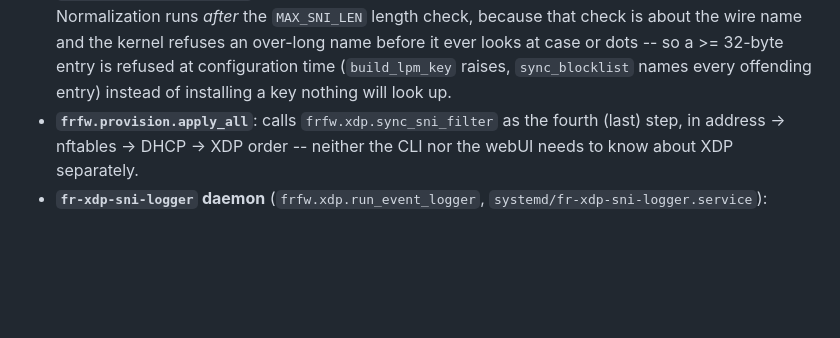
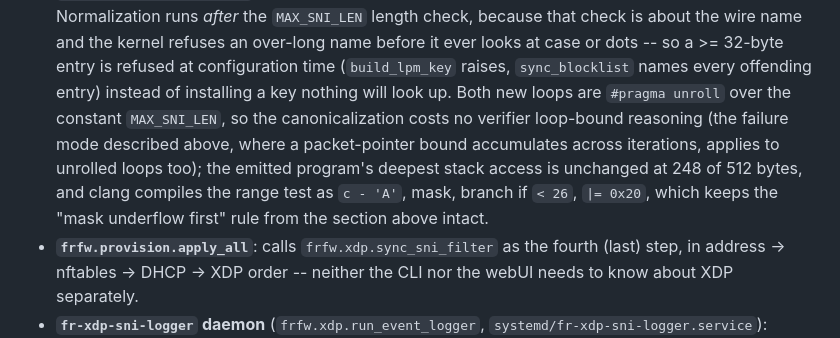
Before and after one commit to starsmash29/FR_OS-pblk, a Markdown page: ARCHITECTURE.md, the part around the change. Rendered like a GitHub page; blank space fills up the shorter version.

Commit message:
SEC-17: record the compiled BPF codegen facts for canonicalization
The two canonicalization loops are fully unrolled, so they add no
verifier loop-bound reasoning; the emitted program's deepest stack
access is unchanged at 248 of 512 bytes. Worth writing down next to the
existing verifier notes, since the section above already lists the
unrolled-loop bound-accumulation trap that this shape avoids.

```diff
--- a/ARCHITECTURE.md
+++ b/ARCHITECTURE.md
@@ -357,6 +357,13 @@ read-side (it can never influence the drop decision).
   before it ever looks at case or dots -- so a >= 32-byte entry is refused
   at configuration time (`build_lpm_key` raises, `sync_blocklist` names
   every offending entry) instead of installing a key nothing will look up.
+  Both new loops are `#pragma unroll` over the constant `MAX_SNI_LEN`, so
+  the canonicalization costs no verifier loop-bound reasoning (the failure
+  mode described above, where a packet-pointer bound accumulates across
+  iterations, applies to unrolled loops too); the emitted program's deepest
+  stack access is unchanged at 248 of 512 bytes, and clang compiles the
+  range test as `c - 'A'`, mask, branch if `< 26`, `|= 0x20`, which keeps the
+  "mask underflow first" rule from the section above intact.
 - **`frfw.provision.apply_all`**: calls `frfw.xdp.sync_sni_filter` as the
   fourth (last) step, in address → nftables → DHCP → XDP order -- neither
   the CLI nor the webUI needs to know about XDP separately.
```
